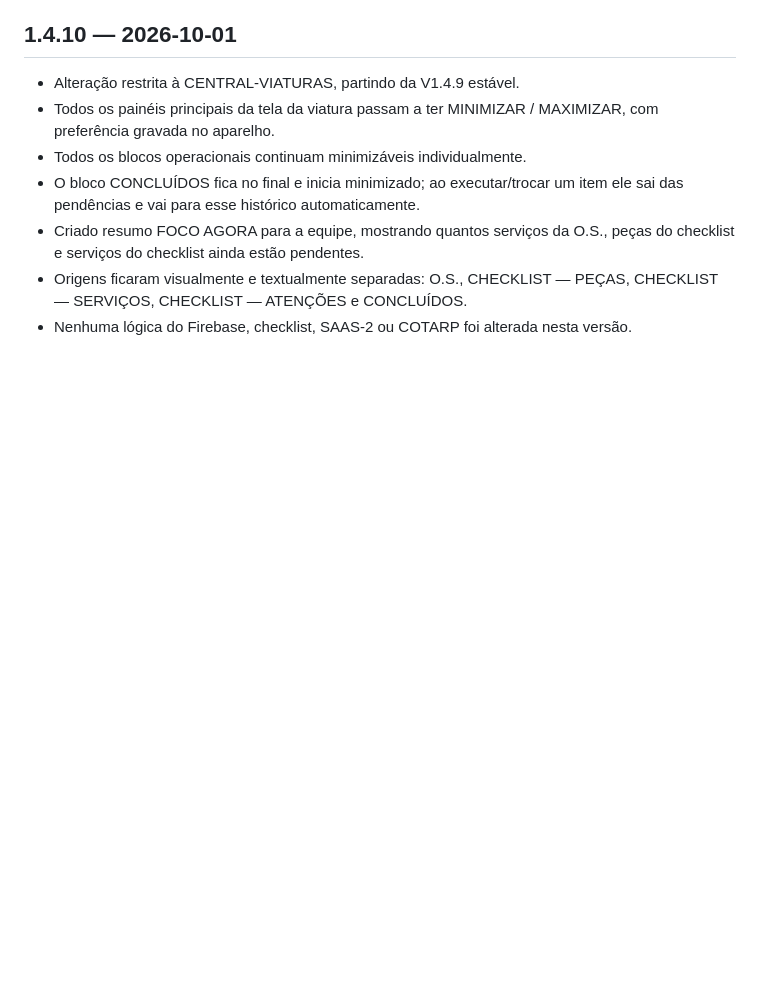
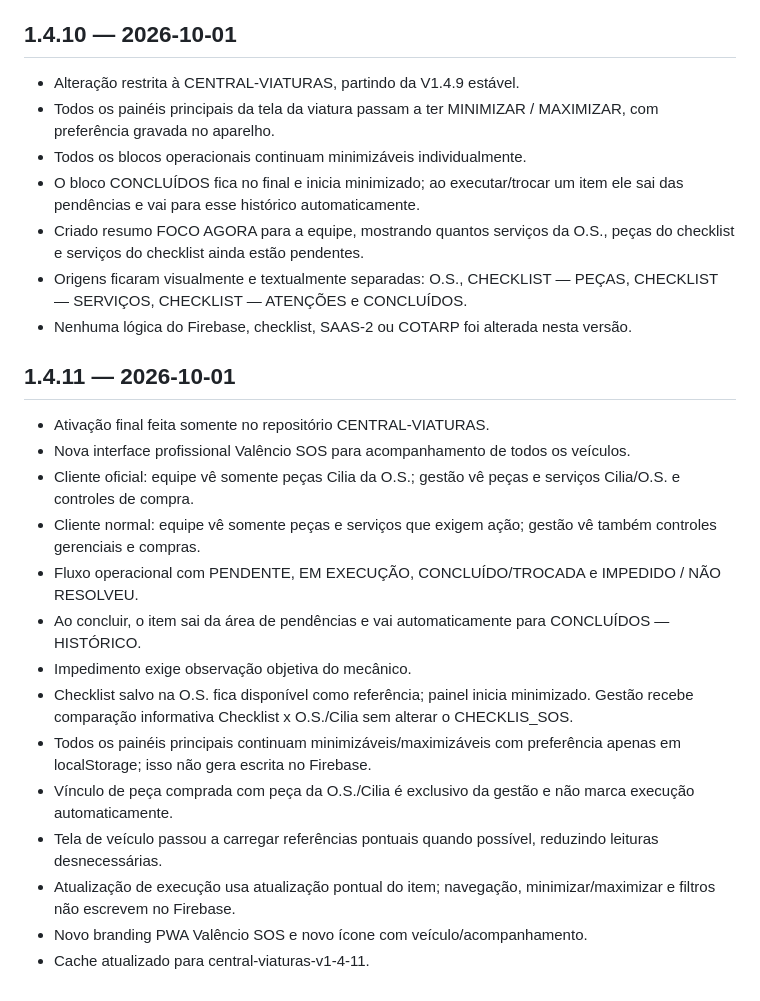
Before and after one commit to tsvalencio-IA/CENTRAL-VIATURAS, a Markdown page: CHANGELOG.md, the part around the change. GitHub-like rendering; blank space fills up the shorter version.

Commit message:
Central V1.4.11: documenta ativação final

```diff
--- a/CHANGELOG.md
+++ b/CHANGELOG.md
@@ -185,3 +185,21 @@
 - Criado resumo FOCO AGORA para a equipe, mostrando quantos serviços da O.S., peças do checklist e serviços do checklist ainda estão pendentes.
 - Origens ficaram visualmente e textualmente separadas: O.S., CHECKLIST — PEÇAS, CHECKLIST — SERVIÇOS, CHECKLIST — ATENÇÕES e CONCLUÍDOS.
 - Nenhuma lógica do Firebase, checklist, SAAS-2 ou COTARP foi alterada nesta versão.
+
+
+## 1.4.11 — 2026-10-01
+
+- Ativação final feita somente no repositório CENTRAL-VIATURAS.
+- Nova interface profissional Valêncio SOS para acompanhamento de todos os veículos.
+- Cliente oficial: equipe vê somente peças Cilia da O.S.; gestão vê peças e serviços Cilia/O.S. e controles de compra.
+- Cliente normal: equipe vê somente peças e serviços que exigem ação; gestão vê também controles gerenciais e compras.
+- Fluxo operacional com PENDENTE, EM EXECUÇÃO, CONCLUÍDO/TROCADA e IMPEDIDO / NÃO RESOLVEU.
+- Ao concluir, o item sai da área de pendências e vai automaticamente para CONCLUÍDOS — HISTÓRICO.
+- Impedimento exige observação objetiva do mecânico.
+- Checklist salvo na O.S. fica disponível como referência; painel inicia minimizado. Gestão recebe comparação informativa Checklist x O.S./Cilia sem alterar o CHECKLIS_SOS.
+- Todos os painéis principais continuam minimizáveis/maximizáveis com preferência apenas em localStorage; isso não gera escrita no Firebase.
+- Vínculo de peça comprada com peça da O.S./Cilia é exclusivo da gestão e não marca execução automaticamente.
+- Tela de veículo passou a carregar referências pontuais quando possível, reduzindo leituras desnecessárias.
+- Atualização de execução usa atualização pontual do item; navegação, minimizar/maximizar e filtros não escrevem no Firebase.
+- Novo branding PWA Valêncio SOS e novo ícone com veículo/acompanhamento.
+- Cache atualizado para central-viaturas-v1-4-11.
```
